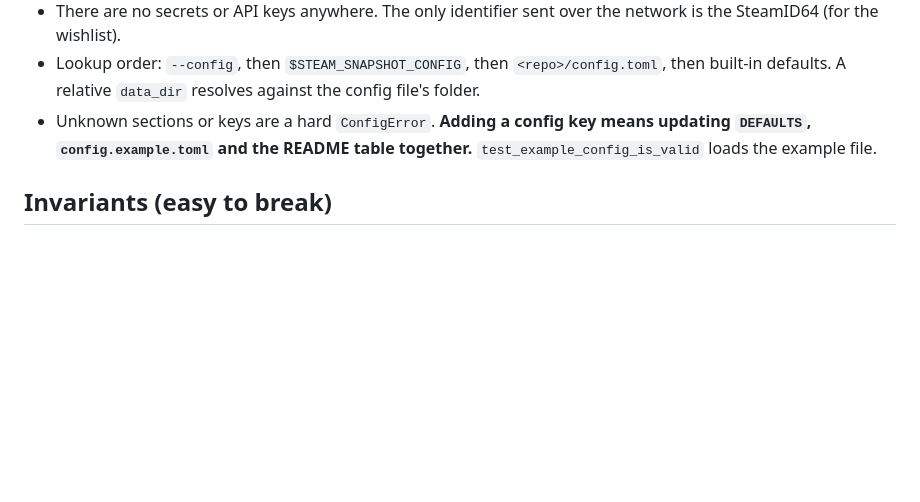
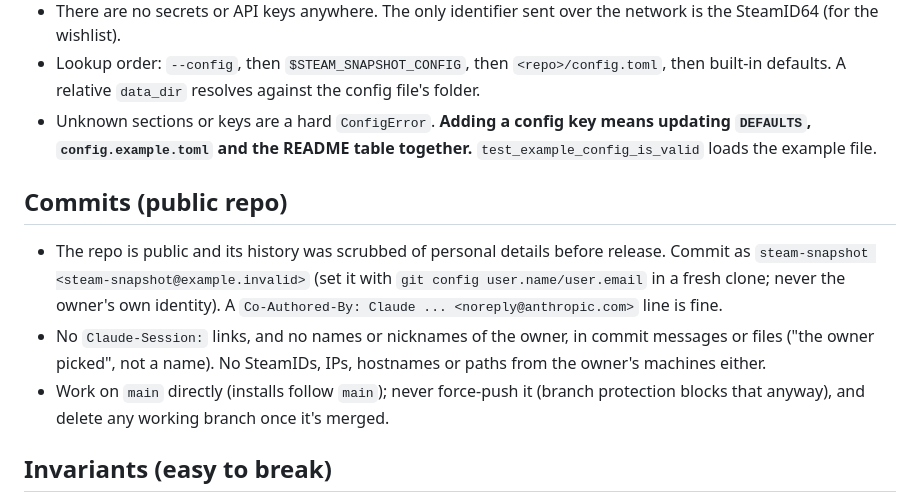
Before and after one commit to betemonkey/steamshot, a Markdown page: CLAUDE.md, the part around the change. GitHub-like rendering; blank space fills up the shorter version.

Commit message:
CLAUDE.md: commit identity and message rules for the public repo
Co-Authored-By: Claude Opus 5.5 <noreply@anthropic.com>

```diff
--- a/CLAUDE.md
+++ b/CLAUDE.md
@@ -39,6 +39,12 @@ There's no linter or formatter config. The code has `# noqa: E402/E731` markers,
 - Lookup order: `--config`, then `$STEAM_SNAPSHOT_CONFIG`, then `<repo>/config.toml`, then built-in defaults. A relative `data_dir` resolves against the config file's folder.
 - Unknown sections or keys are a hard `ConfigError`. **Adding a config key means updating `DEFAULTS`, `config.example.toml` and the README table together.** `test_example_config_is_valid` loads the example file.
 
+## Commits (public repo)
+
+- The repo is public and its history was scrubbed of personal details before release. Commit as `steam-snapshot <steam-snapshot@example.invalid>` (set it with `git config user.name/user.email` in a fresh clone; never the owner's own identity). A `Co-Authored-By: Claude ... <noreply@anthropic.com>` line is fine.
+- No `Claude-Session:` links, and no names or nicknames of the owner, in commit messages or files ("the owner picked", not a name). No SteamIDs, IPs, hostnames or paths from the owner's machines either.
+- Work on `main` directly (installs follow `main`); never force-push it (branch protection blocks that anyway), and delete any working branch once it's merged.
+
 ## Invariants (easy to break)
 
 - Never write anything under the Steam folder. `steamfiles` only reads.
```
